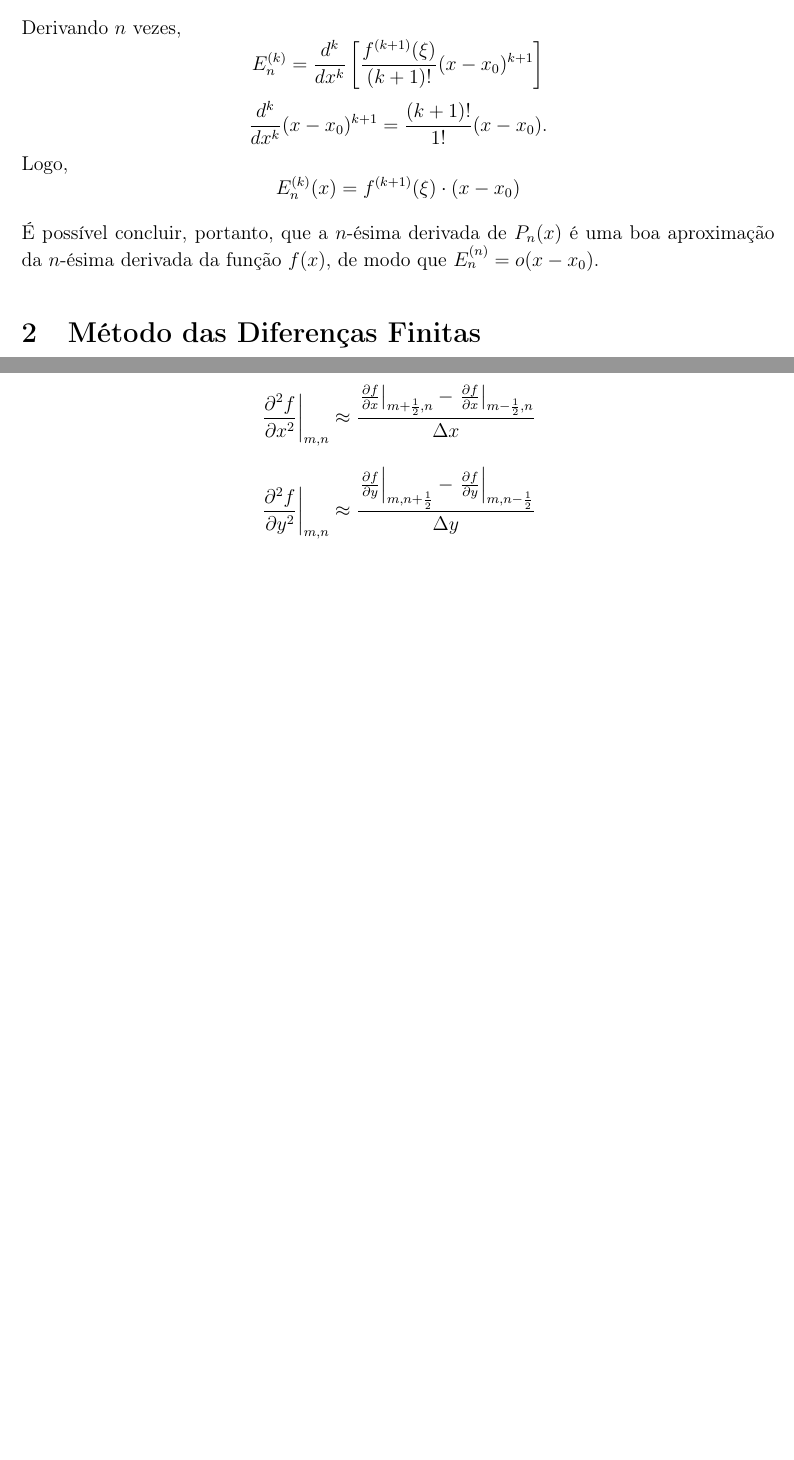
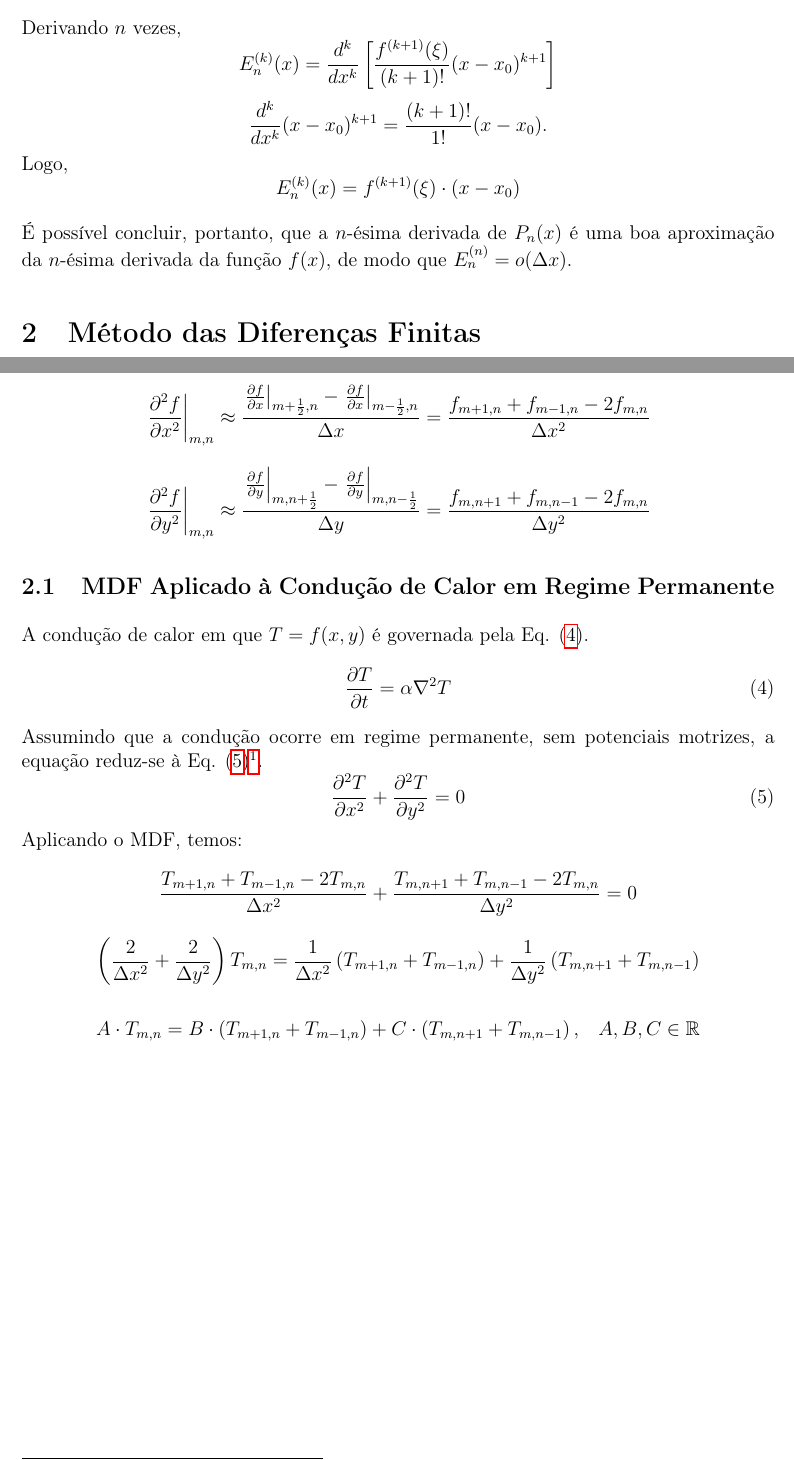
Before and after one commit to caio-nicacio/studyNotes, a LaTeX document (FiniteDifference-MDF/document.tex): two parts of pages 3 and 4 of 4, joined at a grey line, cut so that both start at the same text, the shorter picture padded with empty space. Compiled offline with pdfLaTeX.

Commit message:
Add MDF content

```diff
--- a/FiniteDifference-MDF/document.tex
+++ b/FiniteDifference-MDF/document.tex
@@ -87,11 +85,12 @@
-	$$E_n(x)=\frac{f^{(k+1)}(\xi)}{(k+1)!}(x-x_0)^{k+1}\text{,}\quad \xi \in (x_0,x)$$
+	Seja $f \in C^{(k+1)}$, então, pela forma de Lagrange do erro:
+	$$E_n(x)=\frac{f^{(k+1)}(\xi)}{(k+1)!}(x-x_0)^{k+1}\text{,}\quad \xi \in (x_0,x)\text{.}$$
 	Derivando $n$ vezes,
-	$$E_n^{(k)}=\frac{d^k}{dx^k} \left[\frac{f^{(k+1)}(\xi)}{(k+1)!}(x-x_0)^{k+1}\right]$$
+	$$E_n^{(k)}(x)=\frac{d^k}{dx^k} \left[\frac{f^{(k+1)}(\xi)}{(k+1)!}(x-x_0)^{k+1}\right]$$
 	$$\frac{d^k}{dx^k}(x-x_0)^{k+1}=\frac{(k+1)!}{1!}(x-x_0)\text{.}$$
 	Logo,
 	$$E_n^{(k)}(x)=f^{(k+1)}(\xi)\cdot (x-x_0)$$
 
-	É possível concluir, portanto, que a $n$-ésima derivada de $P_n(x)$ é uma boa aproximação da $n$-ésima derivada da função $f(x)$, de modo que $E_n^{(n)}=o(x-x_0)$.
+	É possível concluir, portanto, que a $n$-ésima derivada de $P_n(x)$ é uma boa aproximação da $n$-ésima derivada da função $f(x)$, de modo que $E_n^{(n)}=o(\Delta x)$.
 
 	\section{Método das Diferenças Finitas}
 	\begin{figure}[h!]
@@ -104,6 +103,24 @@
 	$$\left.\frac{\partial f}{\partial x}\right|_{m+\frac{1}{2},n}\approx \frac{f_{m+1,n}-f_{m,n}}{\Delta x}\qquad \left.\frac{\partial f}{\partial x}\right|_{m-\frac{1}{2},n}\approx \frac{f_{m,n}-f_{m-1,n}}{\Delta x}$$
 	$$\left.\frac{\partial f}{\partial y}\right|_{m,n+\frac{1}{2}}\approx \frac{f_{m,n+1}-f_{m,n}}{\Delta y}\qquad \left.\frac{\partial f}{\partial y}\right|_{m,n-\frac{1}{2}}\approx \frac{f_{m,n}-f_{m,n-1}}{\Delta y}$$
 	É possível, como provado na Seção \ref{sec:1.1}, aproximar derivadas de ordem $k$, $k>1$, de uma função $f:\mathbb{R} \to \mathbb{R}^n$ derivando $P(x)$, $\forall x \to x_0$.
-	$$\left.\frac{\partial^2 f}{\partial x^2}\right|_{m,n} \approx \frac{\left.\frac{\partial f}{\partial x}\right|_{m+\frac{1}{2},n}-\left.\frac{\partial f}{\partial x}\right|_{m-\frac{1}{2},n}}{\Delta x}$$
-	$$\left.\frac{\partial^2 f}{\partial y^2}\right|_{m,n} \approx \frac{\left.\frac{\partial f}{\partial y}\right|_{m,n+\frac{1}{2}}-\left.\frac{\partial f}{\partial y}\right|_{m,n-\frac{1}{2}}}{\Delta y}$$
+	$$\left.\frac{\partial^2 f}{\partial x^2}\right|_{m,n} \approx \frac{\left.\frac{\partial f}{\partial x}\right|_{m+\frac{1}{2},n}-\left.\frac{\partial f}{\partial x}\right|_{m-\frac{1}{2},n}}{\Delta x}=\frac{f_{m+1,n}+f_{m-1,n}-2f_{m,n}}{\Delta x^2}$$
+	$$\left.\frac{\partial^2 f}{\partial y^2}\right|_{m,n} \approx \frac{\left.\frac{\partial f}{\partial y}\right|_{m,n+\frac{1}{2}}-\left.\frac{\partial f}{\partial y}\right|_{m,n-\frac{1}{2}}}{\Delta y}=\frac{f_{m,n+1}+f_{m,n-1}-2f_{m,n}}{\Delta y^2}$$
+
+	\subsection{MDF Aplicado à Condução de Calor em Regime Permanente}
+
+	A condução de calor em que $T=f(x,y)$ é governada pela Eq. (\ref{eq:04}).
+	\begin{equation}
+		\frac{\partial T}{\partial t}=\alpha \nabla^2 T
+		\label{eq:04}
+	\end{equation}
+	Assumindo que a condução ocorre em regime permanente, sem potenciais motrizes, a equação reduz-se à Eq. (\ref{eq:05})\footnote{Denominada Equação de Laplace para condução de calor.}.
+	\begin{equation}
+		\frac{\partial^2 T}{\partial x^2} + \frac{\partial^2 T}{\partial y^2} = 0
+		\label{eq:05}
+	\end{equation}
+	Aplicando o MDF, temos:
+	$$\frac{T_{m+1,n}+T_{m-1,n}-2T_{m,n}}{\Delta x^2}+\frac{T_{m,n+1}+T_{m,n-1}-2T_{m,n}}{\Delta y^2}=0$$
+	$$\left(\frac{2}{\Delta x^2}+\frac{2}{\Delta y^2}\right)T_{m,n}=\frac{1}{\Delta x^2}\left(T_{m+1,n}+T_{m-1,n}\right)+\frac{1}{\Delta y^2}\left(T_{m,n+1}+T_{m,n-1}\right)$$
+
+	$$A\cdot T_{m,n}=B\cdot \left(T_{m+1,n}+T_{m-1,n}\right)+C\cdot \left(T_{m,n+1}+T_{m,n-1}\right)\text{,}\quad A,B,C \in \mathbb{R}$$
 \end{document}
```
Also changed, not shown: FiniteDifference-MDF/document.pdf, FiniteDifference-MDF/document.tex (14 more changed lines), 1 other file.
